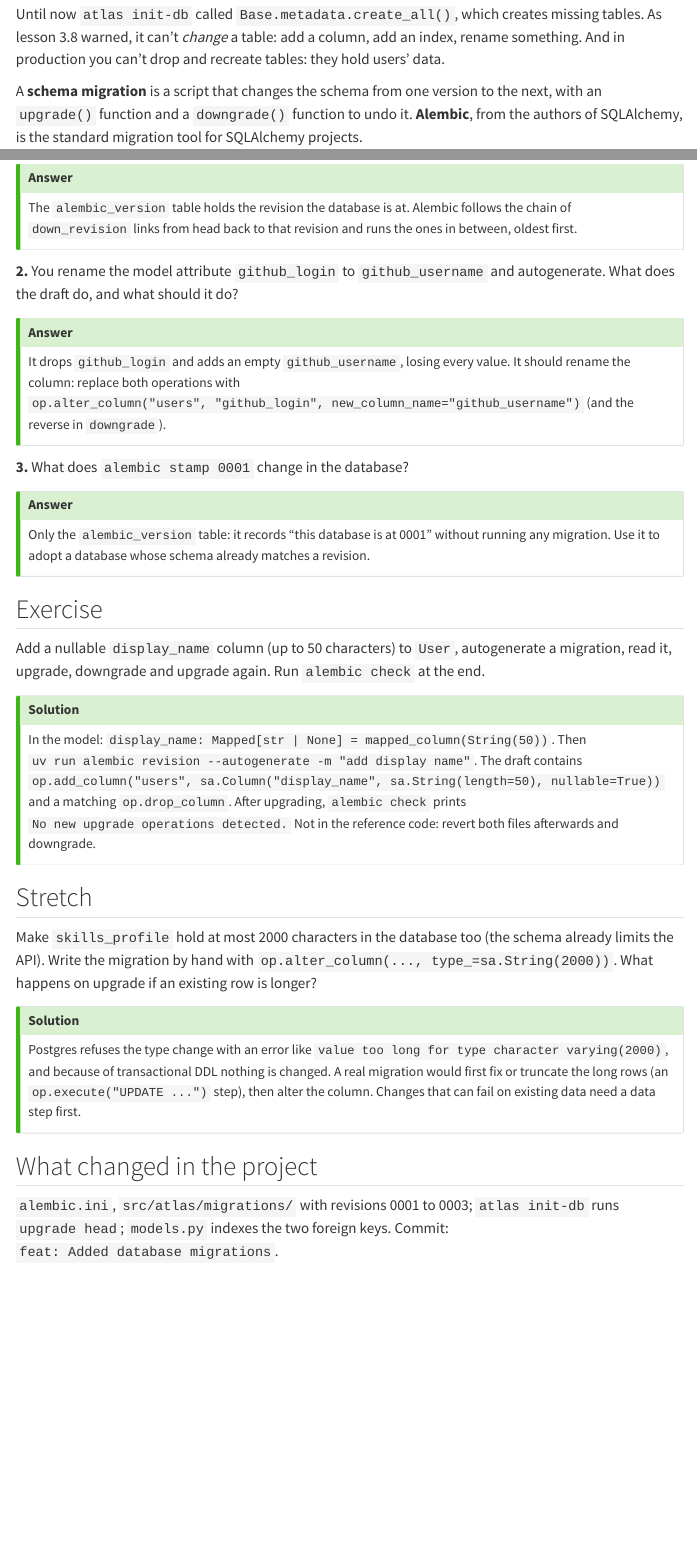
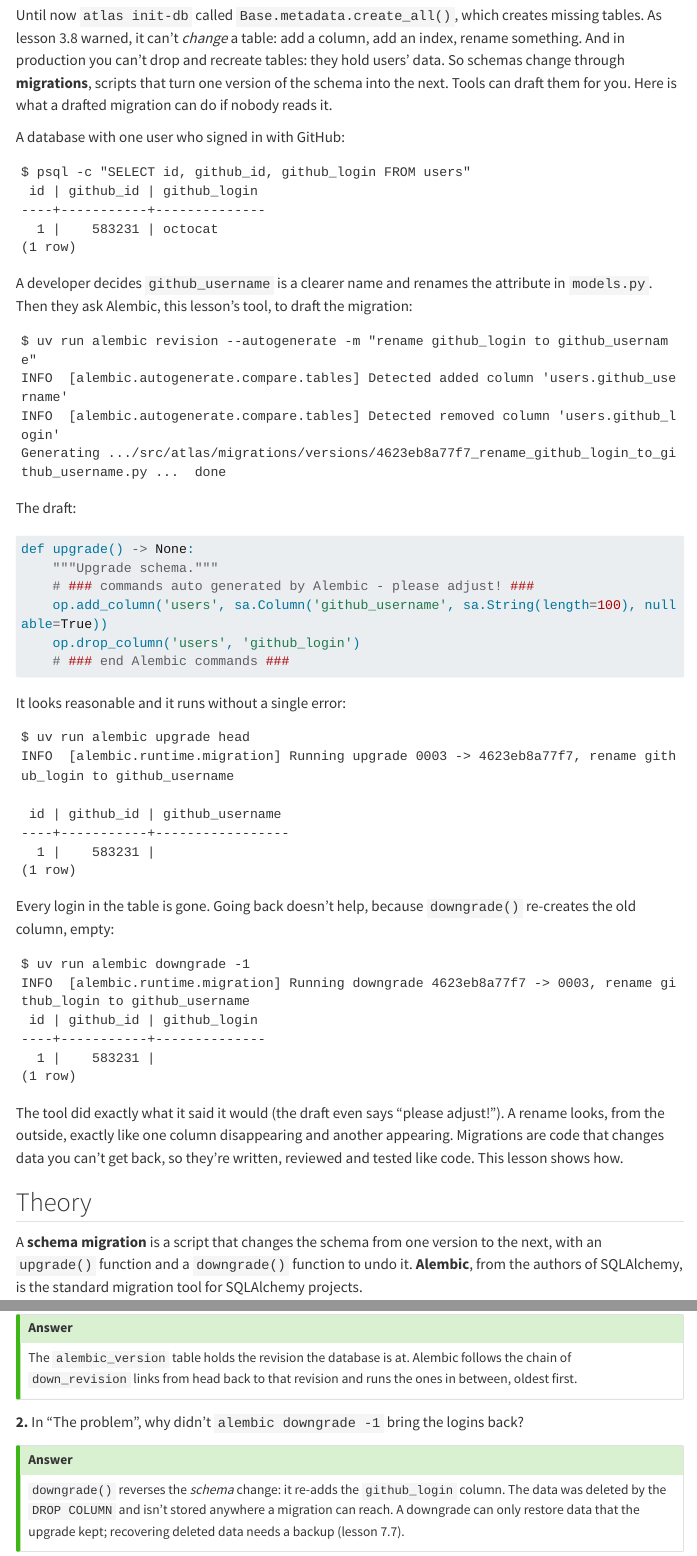
Before and after one commit to ashu-tagore/Learning_FastAPI, a Quarto document (course/part-4-fastapi/13-migrations-with-alembic.qmd): the page in a window 1100 px wide, from 360 px down before the commit and from 510 px down after it, so that both start at the same text, and a second part further down, joined at a grey line. Rendered offline with R 4.5, knitr and Pandoc in place of Quarto, with nearby package versions; menus at the side of the page are left out; long lines of code are wrapped.

Commit message:
docs: Rewrote lesson 4.13 around a rename that autogenerate turned into data loss
Co-Authored-By: Claude Opus 5.5 <noreply@anthropic.com>
Claude-Session: https://claude.ai/code/session_01FLemts2YAhf2XvReQoLtad

````diff
--- a/course/part-4-fastapi/13-migrations-with-alembic.qmd
+++ b/course/part-4-fastapi/13-migrations-with-alembic.qmd
@@ -16,6 +22,62 @@
+Until now `atlas init-db` called `Base.metadata.create_all()`, which creates missing tables. As lesson 3.8 warned, it can't *change* a table: add a column, add an index, rename something. And in production you can't drop and recreate tables: they hold users' data. So schemas change through **migrations**, scripts that turn one version of the schema into the next. Tools can draft them for you. Here is what a drafted migration can do if nobody reads it.
+
+A database with one user who signed in with GitHub:
+
+```text
+$ psql -c "SELECT id, github_id, github_login FROM users"
+ id | github_id | github_login
+----+-----------+--------------
+  1 |    583231 | octocat
+(1 row)
+```
+
+A developer decides `github_username` is a clearer name and renames the attribute in `models.py`. Then they ask Alembic, this lesson's tool, to draft the migration:
+
+```text
+$ uv run alembic revision --autogenerate -m "rename github_login to github_username"
+INFO  [alembic.autogenerate.compare.tables] Detected added column 'users.github_username'
+INFO  [alembic.autogenerate.compare.tables] Detected removed column 'users.github_login'
+Generating .../src/atlas/migrations/versions/4623eb8a77f7_rename_github_login_to_github_username.py ...  done
+```
+
+The draft:
+
+```python
+def upgrade() -> None:
+    """Upgrade schema."""
+    # ### commands auto generated by Alembic - please adjust! ###
+    op.add_column('users', sa.Column('github_username', sa.String(length=100), nullable=True))
+    op.drop_column('users', 'github_login')
+    # ### end Alembic commands ###
+```
+
+It looks reasonable and it runs without a single error:
+
+```text
+$ uv run alembic upgrade head
+INFO  [alembic.runtime.migration] Running upgrade 0003 -> 4623eb8a77f7, rename github_login to github_username
+```
+```text
+ id | github_id | github_username
+----+-----------+-----------------
+  1 |    583231 |
+(1 row)
+```
+
+Every login in the table is gone. Going back doesn't help, because `downgrade()` re-creates the old column, empty:
+
+```text
+$ uv run alembic downgrade -1
+INFO  [alembic.runtime.migration] Running downgrade 4623eb8a77f7 -> 0003, rename github_login to github_username
+ id | github_id | github_login
+----+-----------+--------------
+  1 |    583231 |
+(1 row)
+```
+
+The tool did exactly what it said it would (the draft even says "please adjust!"). A rename looks, from the outside, exactly like one column disappearing and another appearing. Migrations are code that changes data you can't get back, so they're written, reviewed and tested like code. This lesson shows how.
+
 ## Theory
-
-Until now `atlas init-db` called `Base.metadata.create_all()`, which creates missing tables. As lesson 3.8 warned, it can't *change* a table: add a column, add an index, rename something. And in production you can't drop and recreate tables: they hold users' data.
 
 A **schema migration** is a script that changes the schema from one version to the next, with an `upgrade()` function and a `downgrade()` function to undo it. **Alembic**, from the authors of SQLAlchemy, is the standard migration tool for SQLAlchemy projects.
 
@@ -201,10 +325,10 @@
 The `alembic_version` table holds the revision the database is at. Alembic follows the chain of `down_revision` links from head back to that revision and runs the ones in between, oldest first.
 :::
 
-**2.** You rename the model attribute `github_login` to `github_username` and autogenerate. What does the draft do, and what should it do?
+**2.** In "The problem", why didn't `alembic downgrade -1` bring the logins back?
 
 ::: {.callout-tip collapse="true" title="Answer"}
-It drops `github_login` and adds an empty `github_username`, losing every value. It should rename the column: replace both operations with `op.alter_column("users", "github_login", new_column_name="github_username")` (and the reverse in `downgrade`).
+`downgrade()` reverses the *schema* change: it re-adds the `github_login` column. The data was deleted by the `DROP COLUMN` and isn't stored anywhere a migration can reach. A downgrade can only restore data that the upgrade kept; recovering deleted data needs a backup (lesson 7.7).
 :::
 
 **3.** What does `alembic stamp 0001` change in the database?
````
Also changed, not shown: course/part-4-fastapi/13-migrations-with-alembic.qmd (74 more changed lines).
